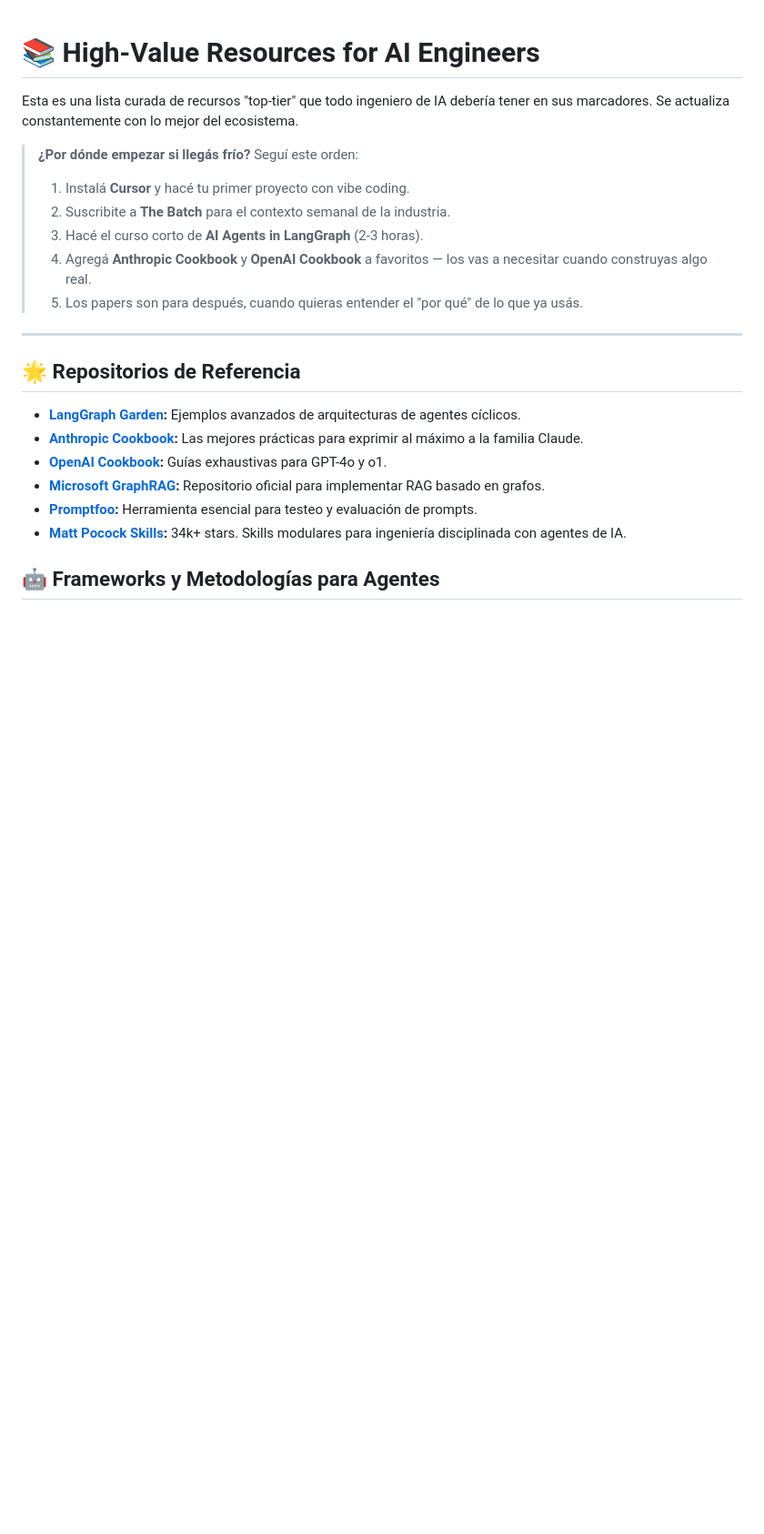
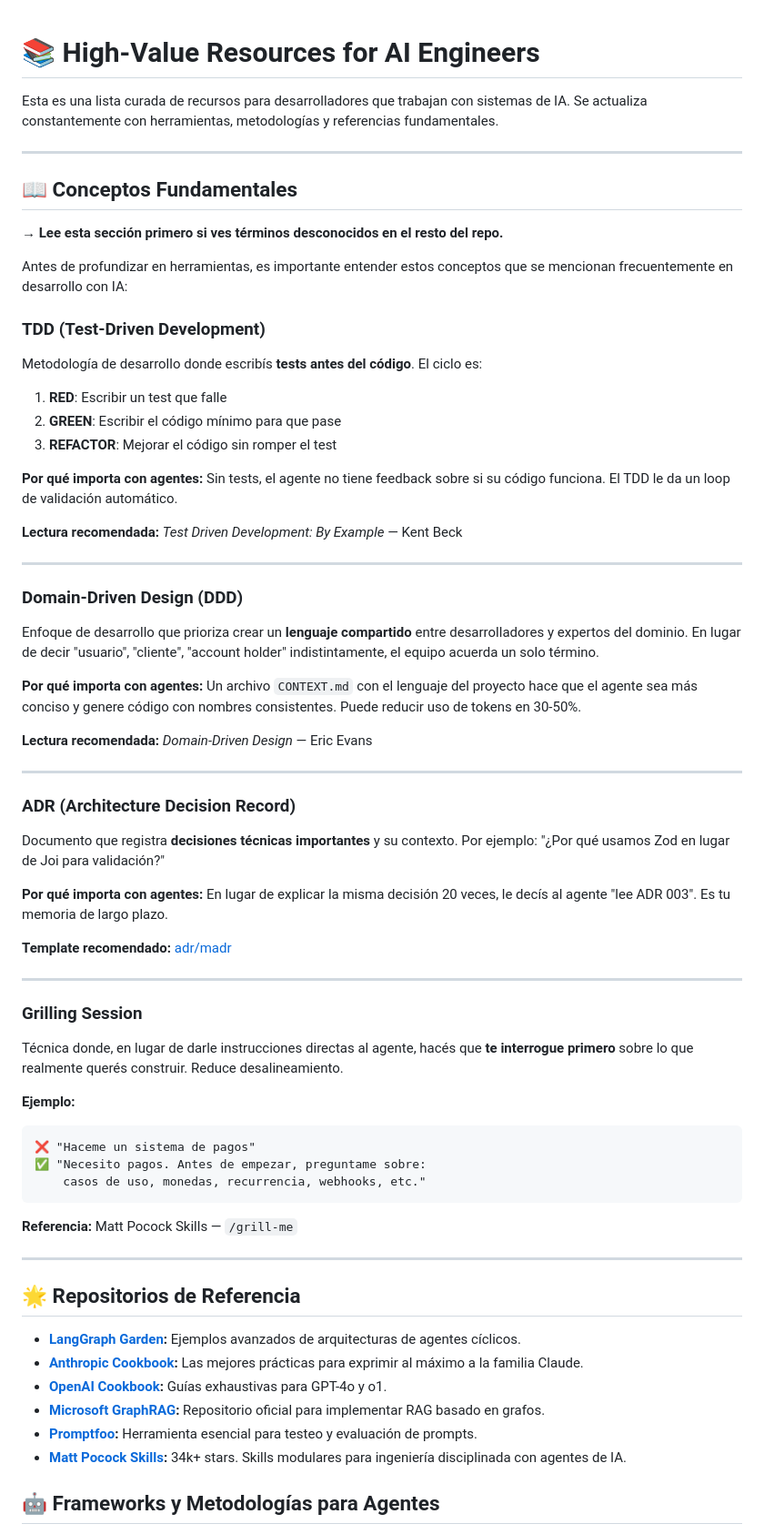
Before and after one commit to amoreno33/llm-systems-engineering, a Markdown page: 07-high-value-resources/README.md, the part around one of its changes. Shown at 91% size. Drawn GitHub-style; blank space fills up the shorter version.

Commit message:
Add fundamental concepts section and cross-references: explain TDD, DDD, ADRs, Grilling Sessions; make tool descriptions neutral and informative

````diff
--- a/07-high-value-resources/README.md
+++ b/07-high-value-resources/README.md
@@ -1,13 +1,56 @@
 # 📚 High-Value Resources for AI Engineers
 
-Esta es una lista curada de recursos "top-tier" que todo ingeniero de IA debería tener en sus marcadores. Se actualiza constantemente con lo mejor del ecosistema.
+Esta es una lista curada de recursos para desarrolladores que trabajan con sistemas de IA. Se actualiza constantemente con herramientas, metodologías y referencias fundamentales.
 
-> **¿Por dónde empezar si llegás frío?** Seguí este orden:
-> 1. Instalá **Cursor** y hacé tu primer proyecto con vibe coding.
-> 2. Suscribite a **The Batch** para el contexto semanal de la industria.
-> 3. Hacé el curso corto de **AI Agents in LangGraph** (2-3 horas).
-> 4. Agregá **Anthropic Cookbook** y **OpenAI Cookbook** a favoritos — los vas a necesitar cuando construyas algo real.
-> 5. Los papers son para después, cuando quieras entender el "por qué" de lo que ya usás.
+---
+
+## 📖 Conceptos Fundamentales
+
+**→ Lee esta sección primero si ves términos desconocidos en el resto del repo.**
+
+Antes de profundizar en herramientas, es importante entender estos conceptos que se mencionan frecuentemente en desarrollo con IA:
+
+### TDD (Test-Driven Development)
+Metodología de desarrollo donde escribís **tests antes del código**. El ciclo es:
+1. **RED**: Escribir un test que falle
+2. **GREEN**: Escribir el código mínimo para que pase
+3. **REFACTOR**: Mejorar el código sin romper el test
+
+**Por qué importa con agentes:** Sin tests, el agente no tiene feedback sobre si su código funciona. El TDD le da un loop de validación automático.
+
+**Lectura recomendada:** *Test Driven Development: By Example* — Kent Beck
+
+---
+
+### Domain-Driven Design (DDD)
+Enfoque de desarrollo que prioriza crear un **lenguaje compartido** entre desarrolladores y expertos del dominio. En lugar de decir "usuario", "cliente", "account holder" indistintamente, el equipo acuerda un solo término.
+
+**Por qué importa con agentes:** Un archivo `CONTEXT.md` con el lenguaje del proyecto hace que el agente sea más conciso y genere código con nombres consistentes. Puede reducir uso de tokens en 30-50%.
+
+**Lectura recomendada:** *Domain-Driven Design* — Eric Evans
+
+---
+
+### ADR (Architecture Decision Record)
+Documento que registra **decisiones técnicas importantes** y su contexto. Por ejemplo: "¿Por qué usamos Zod en lugar de Joi para validación?"
+
+**Por qué importa con agentes:** En lugar de explicar la misma decisión 20 veces, le decís al agente "lee ADR 003". Es tu memoria de largo plazo.
+
+**Template recomendado:** [adr/madr](https://github.com/adr/madr)
+
+---
+
+### Grilling Session
+Técnica donde, en lugar de darle instrucciones directas al agente, hacés que **te interrogue primero** sobre lo que realmente querés construir. Reduce desalineamiento.
+
+**Ejemplo:**
+```
+❌ "Haceme un sistema de pagos"
+✅ "Necesito pagos. Antes de empezar, preguntame sobre:
+    casos de uso, monedas, recurrencia, webhooks, etc."
+```
+
+**Referencia:** Matt Pocock Skills — `/grill-me`
 
 ---
 
````
Also changed, not shown: other parts of 07-high-value-resources/README.md (+22 -8 lines), 04-agentic-systems/README.md (+8 -0 lines).
